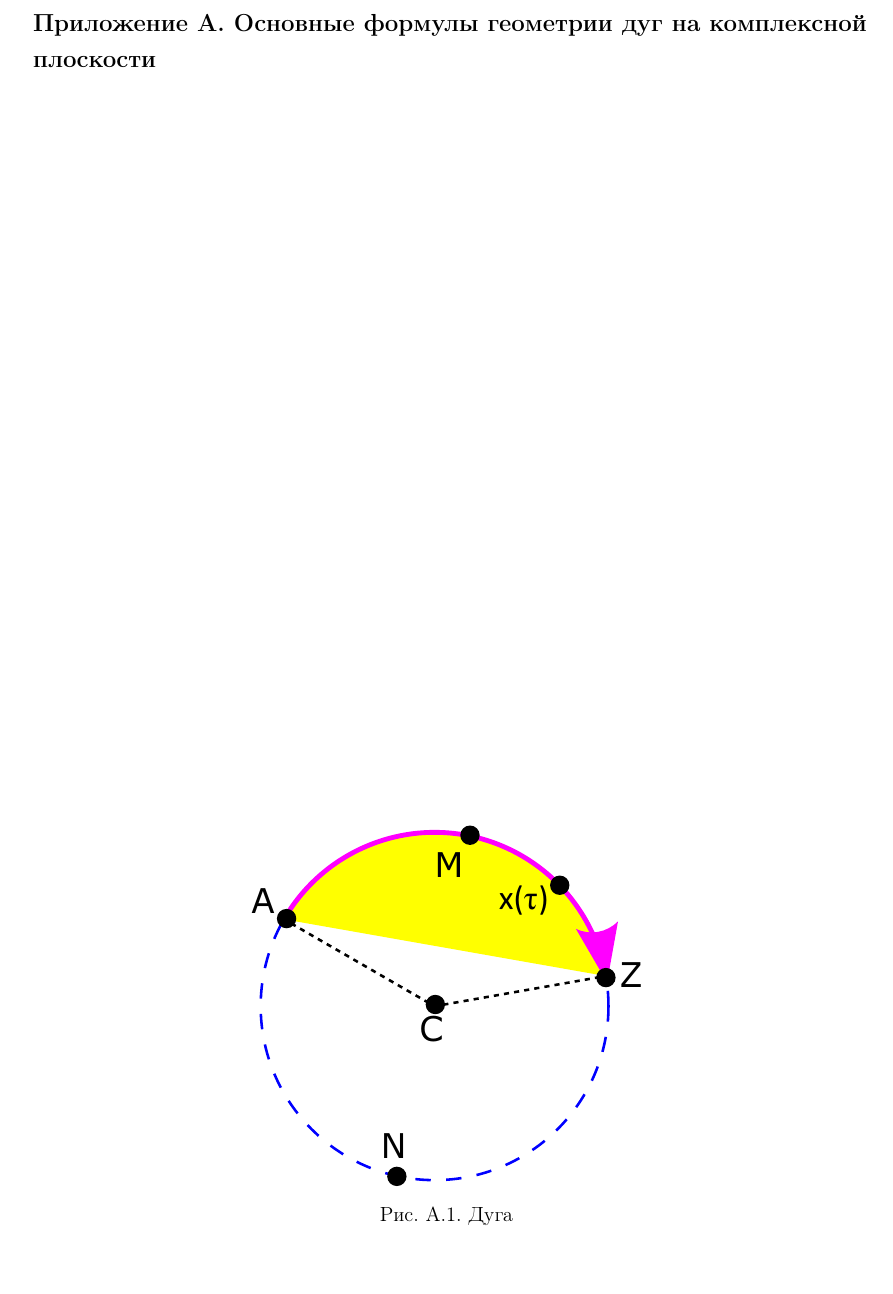
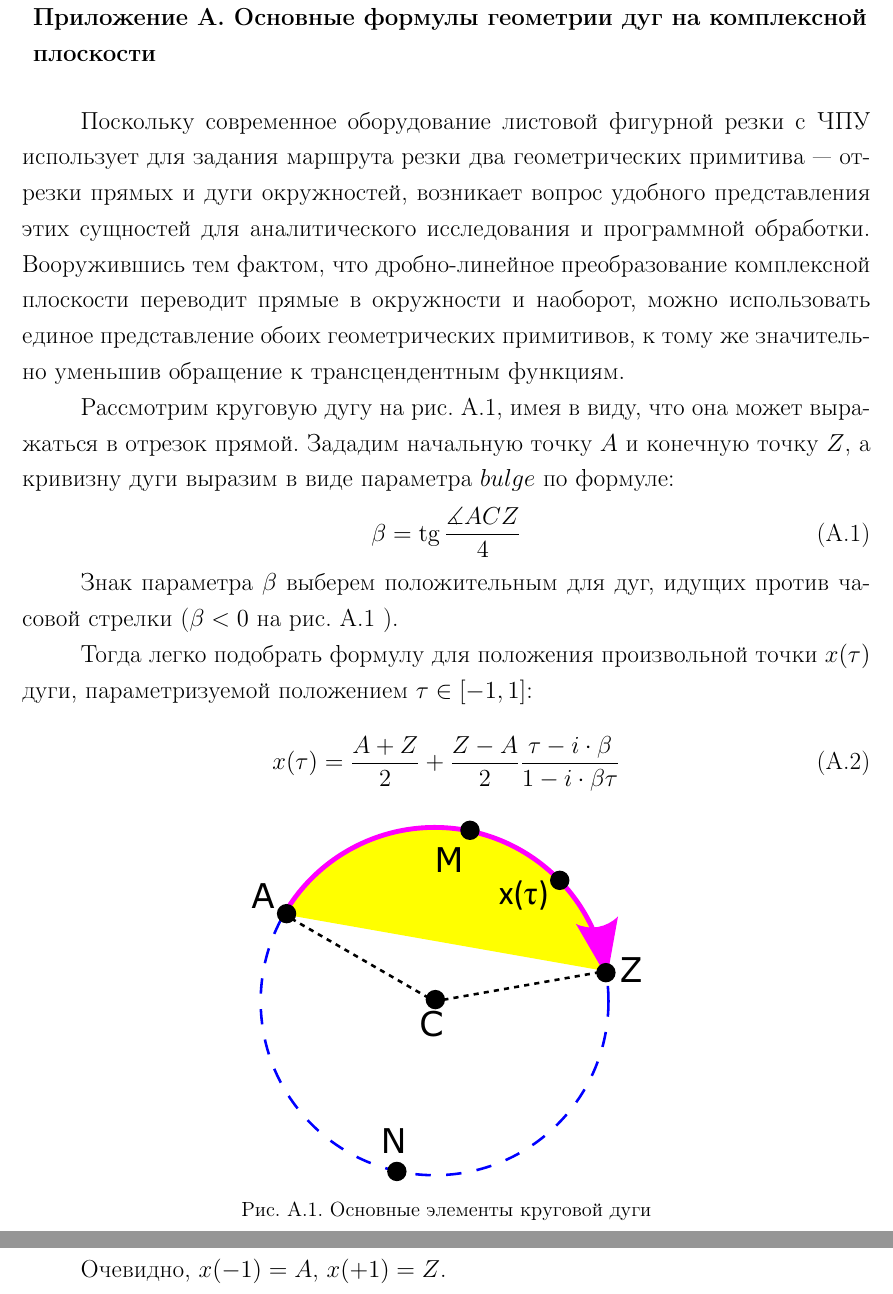
Before and after one commit to ukoloff/these, a LaTeX thesis (these.tex, which reads these/app.bulge.tex): part of the page before the commit and two parts of pages 1 and 2 of 2 after it, the two joined at a grey line, cut so that both start at the same text, the shorter picture padded with empty space. Compiled offline with pdfLaTeX.

Commit message:
Start Arc equations

```diff
--- a/these/app.bulge.tex
+++ b/these/app.bulge.tex
@@ -5,10 +5,54 @@
 }
 \label{app:bulge}
 
+Поскольку современное оборудование листовой фигурной резки с ЧПУ
+использует для задания маршрута резки два геометрических примитива ---
+отрезки прямых и дуги окружностей,
+возникает вопрос удобного представления этих сущностей
+для аналитического исследования и программной обработки.
+Вооружившись тем фактом,
+что дробно-линейное преобразование комплексной плоскости
+переводит прямые в окружности и наоборот,
+можно использовать единое представление обоих
+геометрических примитивов,
+к тому же значительно уменьшив обращение
+к трансцендентным функциям.
+
+Рассмотрим круговую дугу на рис.~\ref{fig:app.arc},
+имея в виду,
+что она может выражаться в отрезок прямой.
+Зададим начальную точку $A$
+и конечную точку $Z$,
+а кривизну дуги выразим в виде параметра
+$bulge$
+по формуле:
+\begin{equation}
+  \beta = \tg \frac{\measuredangle ACZ}{4}
+\end{equation}
 
 \begin{figure}
   \centering
   \includegraphics{arc.pdf}
-  \caption{Дуга}
+  \caption{Основные элементы круговой дуги}
   \label{fig:app.arc}
 \end{figure}
+
+Знак параметра $\beta$
+выберем положительным для дуг,
+идущих против часовой стрелки
+($\beta < 0$ на рис.~\ref{fig:app.arc} ).
+
+Тогда легко подобрать формулу для положения
+произвольной точки
+$x(\tau)$ дуги,
+параметризуемой положением
+$\tau \in[-1,1]$:
+
+\begin{equation}
+  x(\tau) =
+  \frac{A+Z}{2} + \frac{Z-A}{2}\frac{\tau - i \cdot \beta}{1 - i \cdot \beta \tau}
+\end{equation}
+
+Очевидно,
+$x(-1) = A$,
+$x(+1) = Z$.
```
